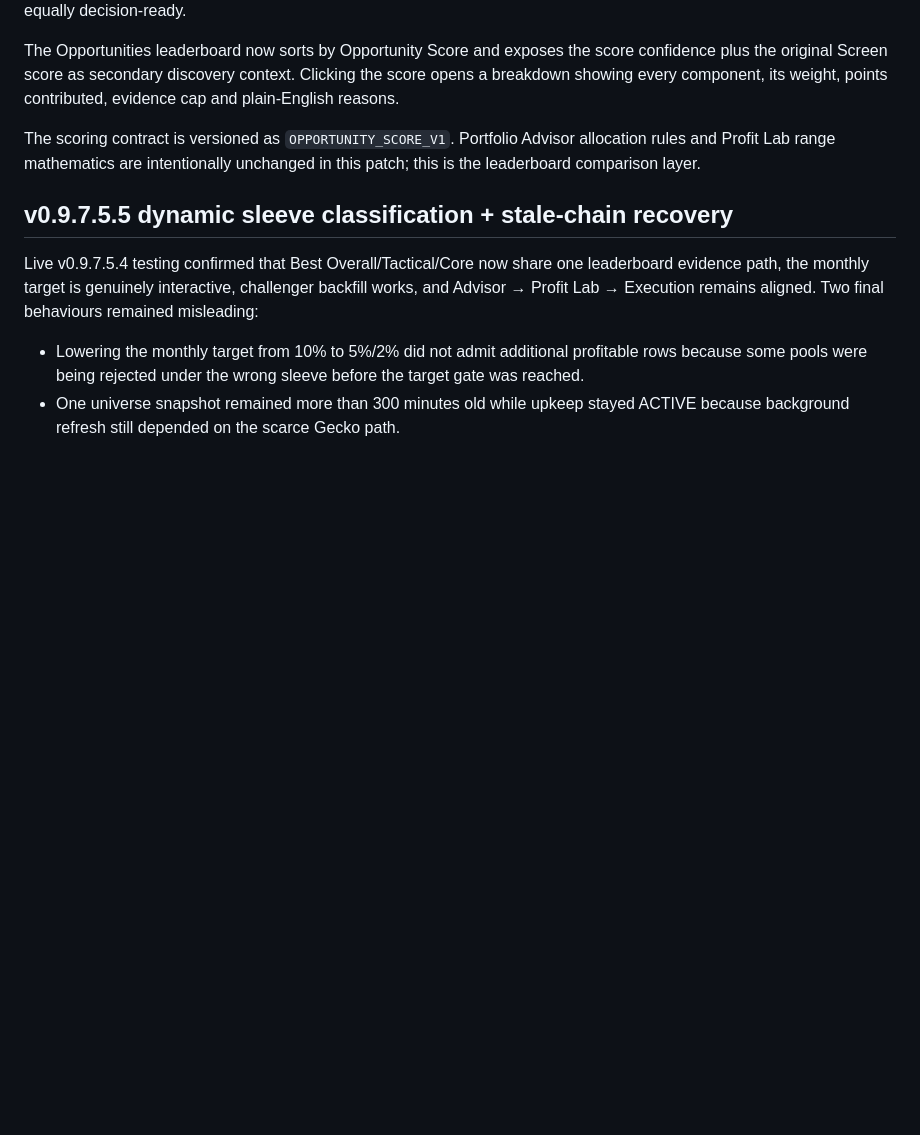
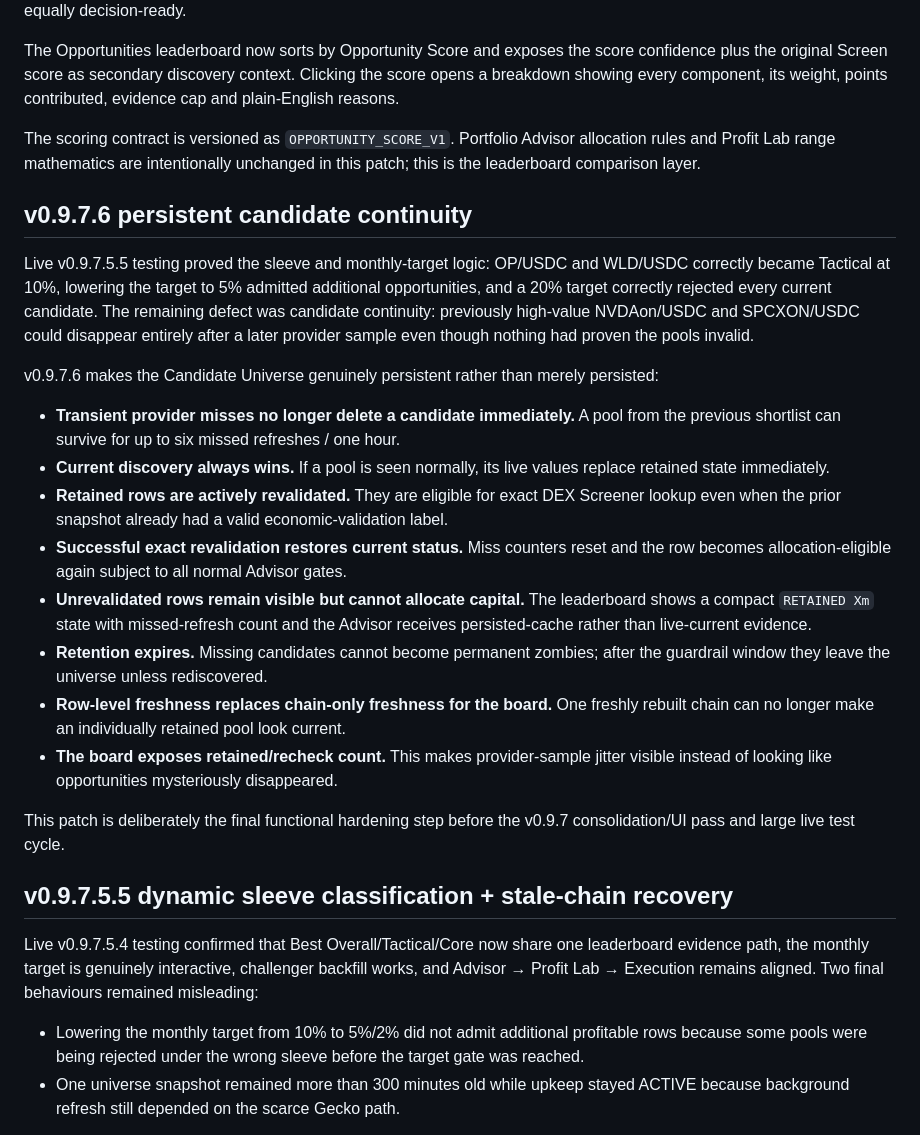
Before and after one commit to deanhall-rgb/lp-manager, a Markdown page: README.md, the part around the change. GitHub-like rendering; blank space fills up the shorter version.

Commit message:
docs: record v0.9.7.6 persistent candidate continuity

```diff
--- a/README.md
+++ b/README.md
@@ -491,6 +491,23 @@ The Opportunities leaderboard now sorts by Opportunity Score and exposes the sco
 
 The scoring contract is versioned as `OPPORTUNITY_SCORE_V1`. Portfolio Advisor allocation rules and Profit Lab range mathematics are intentionally unchanged in this patch; this is the leaderboard comparison layer.
 
+## v0.9.7.6 persistent candidate continuity
+
+Live v0.9.7.5.5 testing proved the sleeve and monthly-target logic: OP/USDC and WLD/USDC correctly became Tactical at 10%, lowering the target to 5% admitted additional opportunities, and a 20% target correctly rejected every current candidate. The remaining defect was candidate continuity: previously high-value NVDAon/USDC and SPCXON/USDC could disappear entirely after a later provider sample even though nothing had proven the pools invalid.
+
+v0.9.7.6 makes the Candidate Universe genuinely persistent rather than merely persisted:
+
+- **Transient provider misses no longer delete a candidate immediately.** A pool from the previous shortlist can survive for up to six missed refreshes / one hour.
+- **Current discovery always wins.** If a pool is seen normally, its live values replace retained state immediately.
+- **Retained rows are actively revalidated.** They are eligible for exact DEX Screener lookup even when the prior snapshot already had a valid economic-validation label.
+- **Successful exact revalidation restores current status.** Miss counters reset and the row becomes allocation-eligible again subject to all normal Advisor gates.
+- **Unrevalidated rows remain visible but cannot allocate capital.** The leaderboard shows a compact `RETAINED Xm` state with missed-refresh count and the Advisor receives persisted-cache rather than live-current evidence.
+- **Retention expires.** Missing candidates cannot become permanent zombies; after the guardrail window they leave the universe unless rediscovered.
+- **Row-level freshness replaces chain-only freshness for the board.** One freshly rebuilt chain can no longer make an individually retained pool look current.
+- **The board exposes retained/recheck count.** This makes provider-sample jitter visible instead of looking like opportunities mysteriously disappeared.
+
+This patch is deliberately the final functional hardening step before the v0.9.7 consolidation/UI pass and large live test cycle.
+
 ## v0.9.7.5.5 dynamic sleeve classification + stale-chain recovery
 
 Live v0.9.7.5.4 testing confirmed that Best Overall/Tactical/Core now share one leaderboard evidence path, the monthly target is genuinely interactive, challenger backfill works, and Advisor → Profit Lab → Execution remains aligned. Two final behaviours remained misleading:
```
